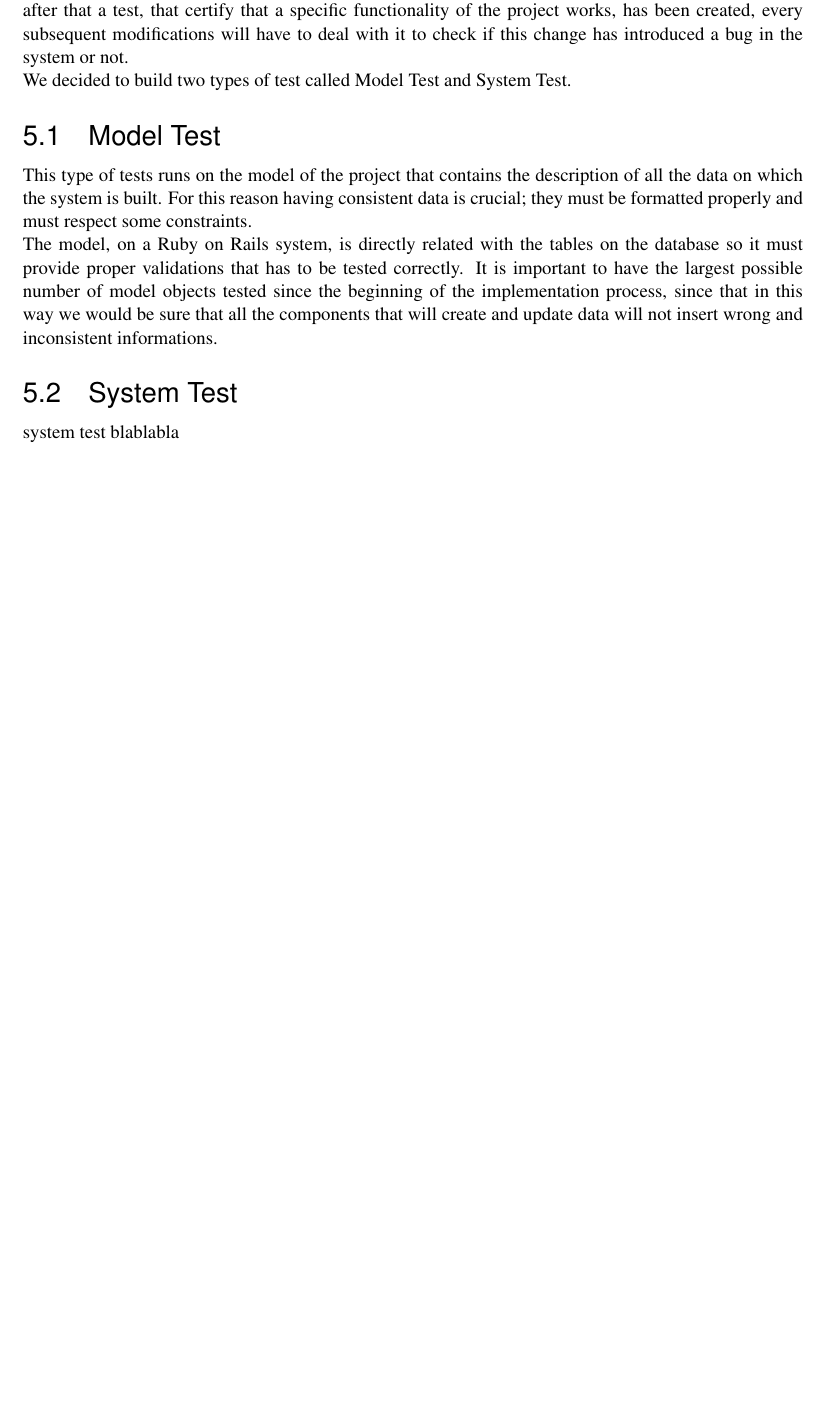
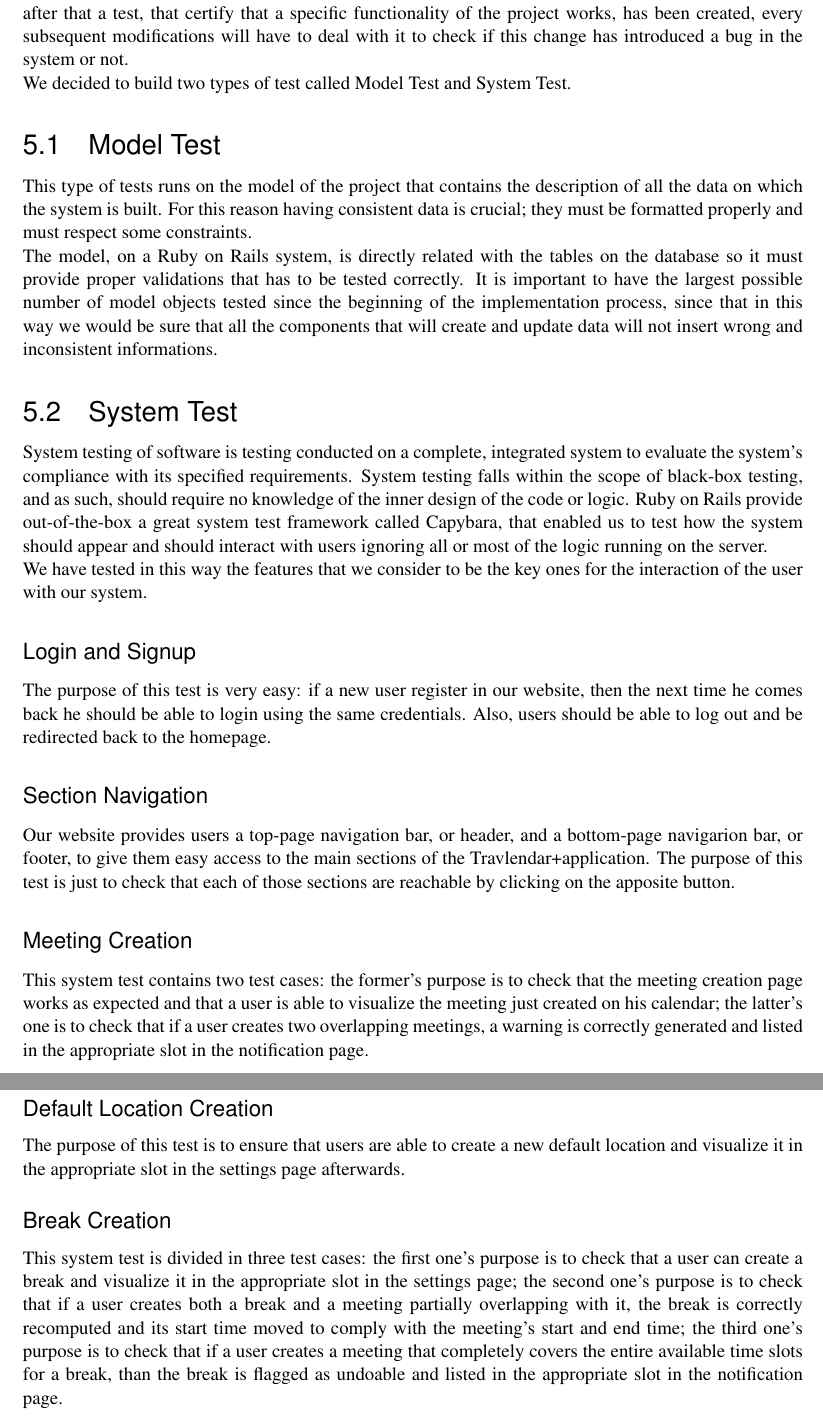
Before and after one commit to TommasoBianchi/BettiBianchi_SWENG2, a LaTeX document (ITD/Latex/main.tex, which reads ITD/Latex/Files/Testing/main.tex): part of page 12 of 16 before the commit and two parts of pages 12 and 13 of 17 after it, the two joined at a grey line, cut so that both start at the same text, the shorter picture padded with empty space. Compiled offline with pdfLaTeX; a LaTeX package or settings file that is missing is left out.

Commit message:
Wrote down system test subsubsection

```diff
--- a/ITD/Latex/Files/Testing/main.tex
+++ b/ITD/Latex/Files/Testing/main.tex
@@ -1,5 +1,5 @@
 Testing is a crucial part of the developing process of a system and Ruby on Rails knows it perfectly. It dedicates a whole independent folder of the system to facilitate their implementation. \\
-In our particular case, since we make the choice of providing small prototypes, tests become precious; after that a test, that certify that a specific functionality of the project works, has been created, every subsequent modifications will have to deal with it to check if this change has introduced a bug in the system or not. \\
+In our particular case, since we make the choice of providing small prototypes, tests become precious: after that a test, that certify that a specific functionality of the project works, has been created, every subsequent modifications will have to deal with it to check if this change has introduced a bug in the system or not. \\
 We decided to build two types of test called Model Test and System Test.
 
 \subsection{Model Test}
@@ -7,4 +7,20 @@ This type of tests runs on the model of the project that contains the descriptio
 The model, on a Ruby on Rails system, is directly related with the tables on the database so it must provide proper validations that has to be tested correctly. It is important to have the largest possible number of model objects tested since the beginning of the implementation process, since that in this way we would be sure that all the components that will create and update data will not insert wrong and inconsistent informations.
 
 \subsection{System Test}
-system test blablabla
+System testing of software is testing conducted on a complete, integrated system to evaluate the system's compliance with its specified requirements. System testing falls within the scope of black-box testing, and as such, should require no knowledge of the inner design of the code or logic. Ruby on Rails provide out-of-the-box a great system test framework called Capybara, that enabled us to test how the system should appear and should interact with users ignoring all or most of the logic running on the server. \\
+We have tested in this way the features that we consider to be the key ones for the interaction of the user with our system.
+
+\subsubsection*{Login and Signup}
+The purpose of this test is very easy: if a new user register in our website, then the next time he comes back he should be able to login using the same credentials. Also, users should be able to log out and be redirected back to the homepage.
+
+\subsubsection*{Section Navigation}
+Our website provides users a top-page navigation bar, or header, and a bottom-page navigarion bar, or footer, to give them easy access to the main sections of the \projectname application. The purpose of this test is just to check that each of those sections are reachable by clicking on the apposite button.
+
+\subsubsection*{Meeting Creation}
+This system test contains two test cases: the former's purpose is to check that the meeting creation page works as expected and that a user is able to visualize the meeting just created on his calendar; the latter's one is to check that if a user creates two overlapping meetings, a warning is correctly generated and listed in the appropriate slot in the notification page.
+
+\subsubsection*{Default Location Creation}
+The purpose of this test is to ensure that users are able to create a new default location and visualize it in the appropriate slot in the settings page afterwards.
+
+\subsubsection*{Break Creation}
+This system test is divided in three test cases: the first one's purpose is to check that a user can create a break and visualize it in the appropriate slot in the settings page; the second one's purpose is to check that if a user creates both a break and a meeting partially overlapping with it, the break is correctly recomputed and its start time moved to comply with the meeting's start and end time; the third one's purpose is to check that if a user creates a meeting that completely covers the entire available time slots for a break, than the break is flagged as undoable and listed in the appropriate slot in the notification page.
```
